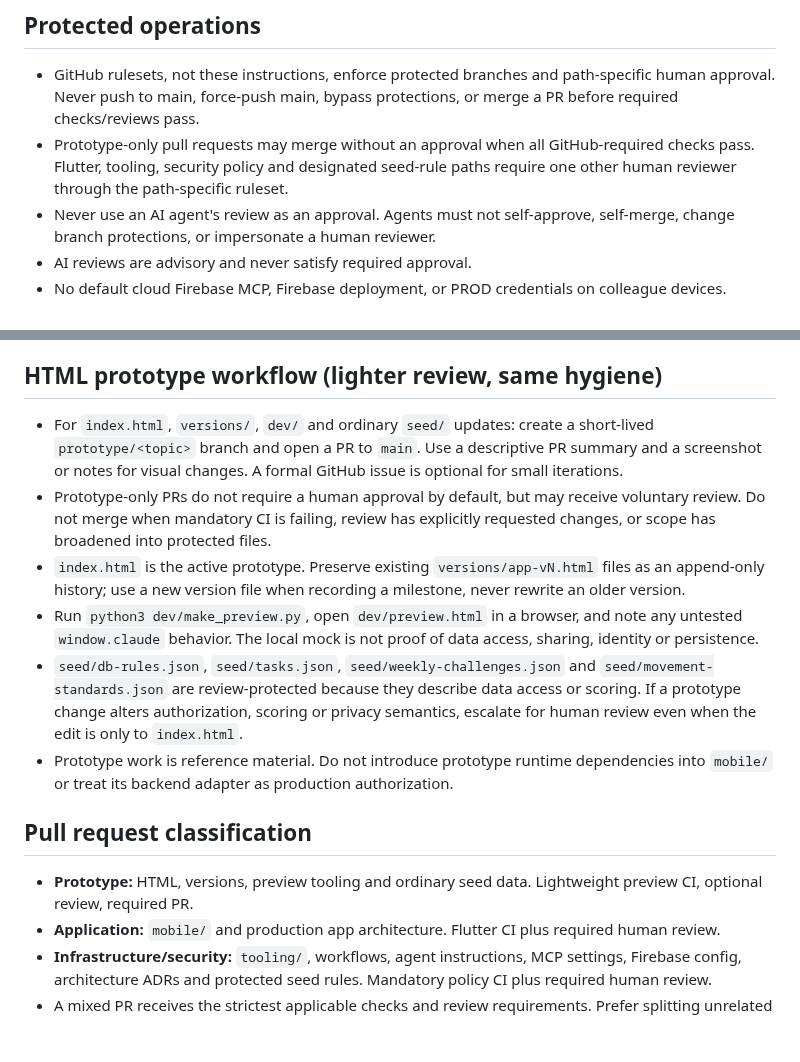
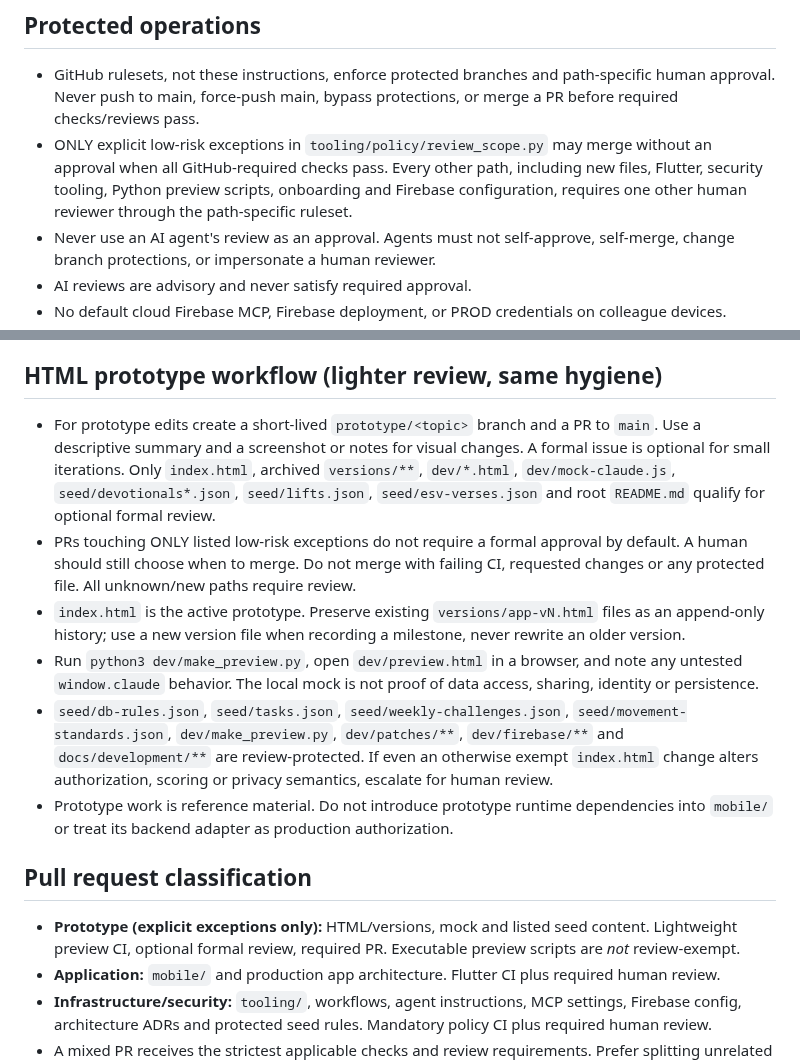
Before and after one commit to Forged-Sent/ForgedAndSentFitness, a Markdown page: AGENTS.md, 2 parts joined by grey strips. GitHub-like rendering; blank space fills up the shorter version.

Commit message:
Align developer and agent instructions with default-protected review scope

```diff
--- a/AGENTS.md
+++ b/AGENTS.md
@@ -15,7 +15,7 @@ Forged & Sent is a faith-centered devotional workout and group accountability pl
 
 ## Protected operations
 - GitHub rulesets, not these instructions, enforce protected branches and path-specific human approval. Never push to main, force-push main, bypass protections, or merge a PR before required checks/reviews pass.
-- Prototype-only pull requests may merge without an approval when all GitHub-required checks pass. Flutter, tooling, security policy and designated seed-rule paths require one other human reviewer through the path-specific ruleset.
+- ONLY explicit low-risk exceptions in `tooling/policy/review_scope.py` may merge without an approval when all GitHub-required checks pass. Every other path, including new files, Flutter, security tooling, Python preview scripts, onboarding and Firebase configuration, requires one other human reviewer through the path-specific ruleset.
 - Never use an AI agent's review as an approval. Agents must not self-approve, self-merge, change branch protections, or impersonate a human reviewer.
 - AI reviews are advisory and never satisfy required approval.
 - No default cloud Firebase MCP, Firebase deployment, or PROD credentials on colleague devices.
@@ -34,15 +34,15 @@ Forged & Sent is a faith-centered devotional workout and group accountability pl
 8. Never claim an integration is tested until it has actually been run.
 
 ## HTML prototype workflow (lighter review, same hygiene)
-- For `index.html`, `versions/`, `dev/` and ordinary `seed/` updates: create a short-lived `prototype/<topic>` branch and open a PR to `main`. Use a descriptive PR summary and a screenshot or notes for visual changes. A formal GitHub issue is optional for small iterations.
-- Prototype-only PRs do not require a human approval by default, but may receive voluntary review. Do not merge when mandatory CI is failing, review has explicitly requested changes, or scope has broadened into protected files.
+- For prototype edits create a short-lived `prototype/<topic>` branch and a PR to `main`. Use a descriptive summary and a screenshot or notes for visual changes. A formal issue is optional for small iterations. Only `index.html`, archived `versions/**`, `dev/*.html`, `dev/mock-claude.js`, `seed/devotionals*.json`, `seed/lifts.json`, `seed/esv-verses.json` and root `README.md` qualify for optional formal review.
+- PRs touching ONLY listed low-risk exceptions do not require a formal approval by default. A human should still choose when to merge. Do not merge with failing CI, requested changes or any protected file. All unknown/new paths require review.
 - `index.html` is the active prototype. Preserve existing `versions/app-vN.html` files as an append-only history; use a new version file when recording a milestone, never rewrite an older version.
 - Run `python3 dev/make_preview.py`, open `dev/preview.html` in a browser, and note any untested `window.claude` behavior. The local mock is not proof of data access, sharing, identity or persistence.
-- `seed/db-rules.json`, `seed/tasks.json`, `seed/weekly-challenges.json` and `seed/movement-standards.json` are review-protected because they describe data access or scoring. If a prototype change alters authorization, scoring or privacy semantics, escalate for human review even when the edit is only to `index.html`.
+- `seed/db-rules.json`, `seed/tasks.json`, `seed/weekly-challenges.json`, `seed/movement-standards.json`, `dev/make_preview.py`, `dev/patches/**`, `dev/firebase/**` and `docs/development/**` are review-protected. If even an otherwise exempt `index.html` change alters authorization, scoring or privacy semantics, escalate for human review.
 - Prototype work is reference material. Do not introduce prototype runtime dependencies into `mobile/` or treat its backend adapter as production authorization.
 
 ## Pull request classification
-- **Prototype:** HTML, versions, preview tooling and ordinary seed data. Lightweight preview CI, optional review, required PR.
+- **Prototype (explicit exceptions only):** HTML/versions, mock and listed seed content. Lightweight preview CI, optional formal review, required PR. Executable preview scripts are *not* review-exempt.
 - **Application:** `mobile/` and production app architecture. Flutter CI plus required human review.
 - **Infrastructure/security:** `tooling/`, workflows, agent instructions, MCP settings, Firebase config, architecture ADRs and protected seed rules. Mandatory policy CI plus required human review.
 - A mixed PR receives the strictest applicable checks and review requirements. Prefer splitting unrelated changes.
```
